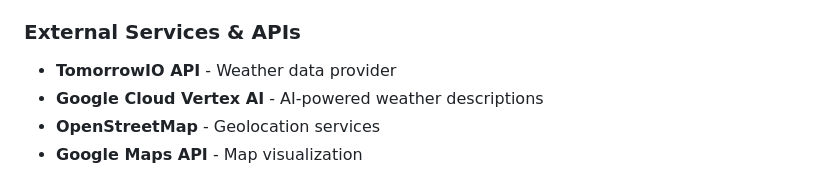
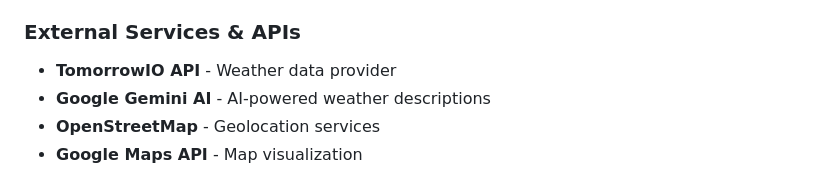
Before and after one commit to kiin21/Weather-Forecast, a Markdown page: README.md, the part around the change. Rendered like a GitHub page.

```diff
--- a/README.md
+++ b/README.md
@@ -30,7 +30,7 @@ This project is a Spring Boot application called **WorldCast**. It provides weat
 ### External Services & APIs
 
 - **TomorrowIO API** - Weather data provider
-- **Google Cloud Vertex AI** - AI-powered weather descriptions
+- **Google Gemini AI** - AI-powered weather descriptions
 - **OpenStreetMap** - Geolocation services
 - **Google Maps API** - Map visualization
 
```
